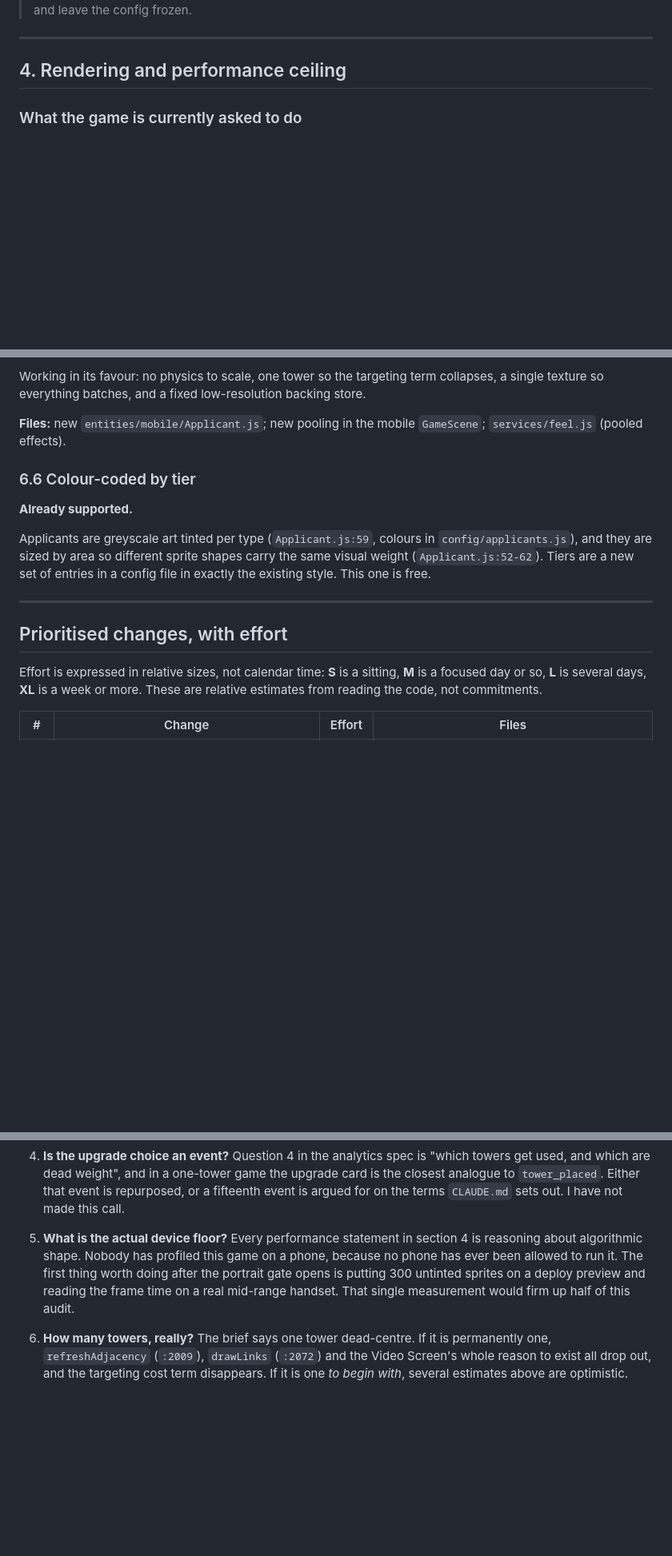
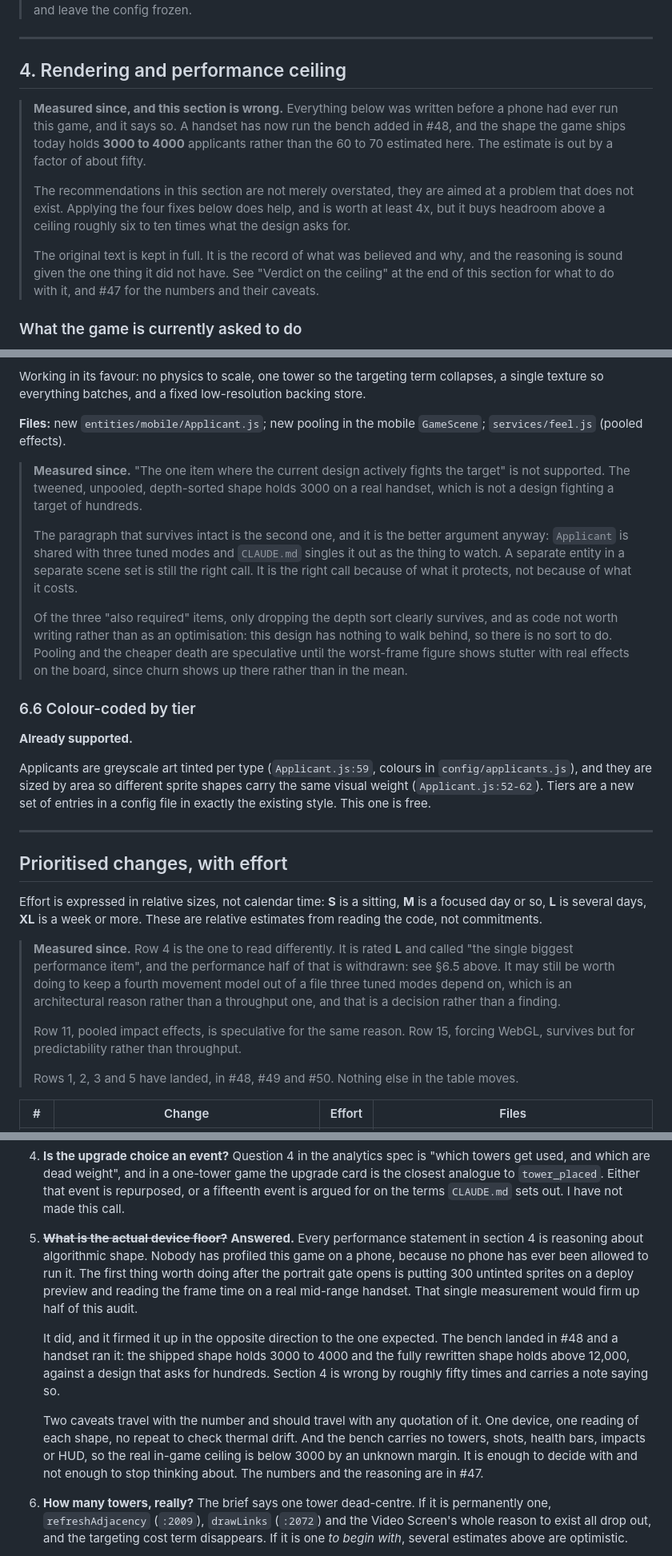
Before and after one commit to sstern42/ats-defence, a Markdown page: MOBILE-AUDIT.md, 3 parts joined by grey strips. Shown at 80% size. Rendered like a GitHub page; blank space fills up the shorter version.

Commit message:
Correct the audit's performance ceiling against a measurement
Section 4 of the mobile audit estimated current peak concurrency at 60 to
70 applicants and framed the design's hundreds as a five times scale up on
a system with no headroom measured. A handset has now run the bench, and
the shape the game ships today holds 3000 to 4000. The estimate is out by
a factor of about fifty.

The audit flagged this as its own largest assumption and said plainly that
nothing in section 4 was a measurement. That was honest, and it did not
stop the section reading as authoritative to anybody arriving at it later,
which is the thing being fixed here.

Nothing is deleted. Seven notes are added: one on the first screen so the
correction cannot be missed by somebody reading only the summary, then at
section 4, its verdict, section 6.5, the effort table, the list of things
harder than they look, and open question 5. Each says what survives and
what does not.

What survives is most of the document. The architectural findings, the
shared mutable config bug in section 3, and the mobile readiness work in
section 5 were never performance claims. The argument for a separate
mobile Applicant survives too, on the half of it that was about three
tuned modes depending on one file rather than the half about cost.

The caveats travel with the number wherever it is quoted: one device, one
reading of each shape, no repeat for thermal drift, and a bench carrying
no towers, shots, health bars, impacts or HUD, so the real in-game ceiling
is below 3000 by an unknown margin.

No version bump. Analysis notes leave the version where it is.

Co-Authored-By: Claude Opus 5 <noreply@anthropic.com>
Claude-Session: https://claude.ai/code/session_01GyaYS6BzE9pPn5aWHRDYA5

```diff
--- a/MOBILE-AUDIT.md
+++ b/MOBILE-AUDIT.md
@@ -282,6 +301,22 @@ run survives it.
 
 ## 4. Rendering and performance ceiling
 
+> **Measured since, and this section is wrong.** Everything below was written
+> before a phone had ever run this game, and it says so. A handset has now run
+> the bench added in #48, and the shape the game ships today holds **3000 to
+> 4000** applicants rather than the 60 to 70 estimated here. The estimate is out
+> by a factor of about fifty.
+>
+> The recommendations in this section are not merely overstated, they are aimed
+> at a problem that does not exist. Applying the four fixes below does help, and
+> is worth at least 4x, but it buys headroom above a ceiling roughly six to ten
+> times what the design asks for.
+>
+> The original text is kept in full. It is the record of what was believed and
+> why, and the reasoning is sound given the one thing it did not have. See
+> "Verdict on the ceiling" at the end of this section for what to do with it,
+> and #47 for the numbers and their caveats.
+
 ### What the game is currently asked to do
 
 The heaviest moment in the shipped game is classic wave ten
@@ -680,6 +727,22 @@ backing store.
 **Files:** new `entities/mobile/Applicant.js`; new pooling in the mobile
 `GameScene`; `services/feel.js` (pooled effects).
 
+> **Measured since.** "The one item where the current design actively fights the
+> target" is not supported. The tweened, unpooled, depth-sorted shape holds 3000
+> on a real handset, which is not a design fighting a target of hundreds.
+>
+> The paragraph that survives intact is the second one, and it is the better
+> argument anyway: `Applicant` is shared with three tuned modes and `CLAUDE.md`
+> singles it out as the thing to watch. A separate entity in a separate scene set
+> is still the right call. It is the right call because of what it protects,
+> not because of what it costs.
+>
+> Of the three "also required" items, only dropping the depth sort clearly
+> survives, and as code not worth writing rather than as an optimisation: this
+> design has nothing to walk behind, so there is no sort to do. Pooling and the
+> cheaper death are speculative until the worst-frame figure shows stutter with
+> real effects on the board, since churn shows up there rather than in the mean.
+
 ### 6.6 Colour-coded by tier
 
 **Already supported.**
@@ -696,6 +759,19 @@ entries in a config file in exactly the existing style. This one is free.
 Effort is expressed in relative sizes, not calendar time: **S** is a sitting,
 **M** is a focused day or so, **L** is several days, **XL** is a week or more.
 These are relative estimates from reading the code, not commitments.
+
+> **Measured since.** Row 4 is the one to read differently. It is rated **L** and
+> called "the single biggest performance item", and the performance half of that
+> is withdrawn: see §6.5 above. It may still be worth doing to keep a fourth
+> movement model out of a file three tuned modes depend on, which is an
+> architectural reason rather than a throughput one, and that is a decision
+> rather than a finding.
+>
+> Row 11, pooled impact effects, is speculative for the same reason. Row 15,
+> forcing WebGL, survives but for predictability rather than throughput.
+>
+> Rows 1, 2, 3 and 5 have landed, in #48, #49 and #50. Nothing else in the table
+> moves.
 
 | # | Change | Effort | Files |
 | --- | --- | --- | --- |
@@ -794,12 +876,25 @@ skim of the code.
    event is repurposed, or a fifteenth event is argued for on the terms
    `CLAUDE.md` sets out. I have not made this call.
 
-5. **What is the actual device floor?** Every performance statement in section
-   4 is reasoning about algorithmic shape. Nobody has profiled this game on a
-   phone, because no phone has ever been allowed to run it. The first thing
-   worth doing after the portrait gate opens is putting 300 untinted sprites
-   on a deploy preview and reading the frame time on a real mid-range handset.
-   That single measurement would firm up half of this audit.
+5. ~~**What is the actual device floor?**~~ **Answered.** Every performance
+   statement in section 4 is reasoning about algorithmic shape. Nobody has
+   profiled this game on a phone, because no phone has ever been allowed to run
+   it. The first thing worth doing after the portrait gate opens is putting 300
+   untinted sprites on a deploy preview and reading the frame time on a real
+   mid-range handset. That single measurement would firm up half of this audit.
+
+   It did, and it firmed it up in the opposite direction to the one expected.
+   The bench landed in #48 and a handset ran it: the shipped shape holds 3000 to
+   4000 and the fully rewritten shape holds above 12,000, against a design that
+   asks for hundreds. Section 4 is wrong by roughly fifty times and carries a
+   note saying so.
+
+   Two caveats travel with the number and should travel with any quotation of
+   it. One device, one reading of each shape, no repeat to check thermal drift.
+   And the bench carries no towers, shots, health bars, impacts or HUD, so the
+   real in-game ceiling is below 3000 by an unknown margin. It is enough to
+   decide with and not enough to stop thinking about. The numbers and the
+   reasoning are in #47.
 
 6. **How many towers, really?** The brief says one tower dead-centre. If it is
    permanently one, `refreshAdjacency` (`:2009`), `drawLinks` (`:2072`) and
```
Also changed, not shown: other parts of MOBILE-AUDIT.md (+37 -0 lines).
